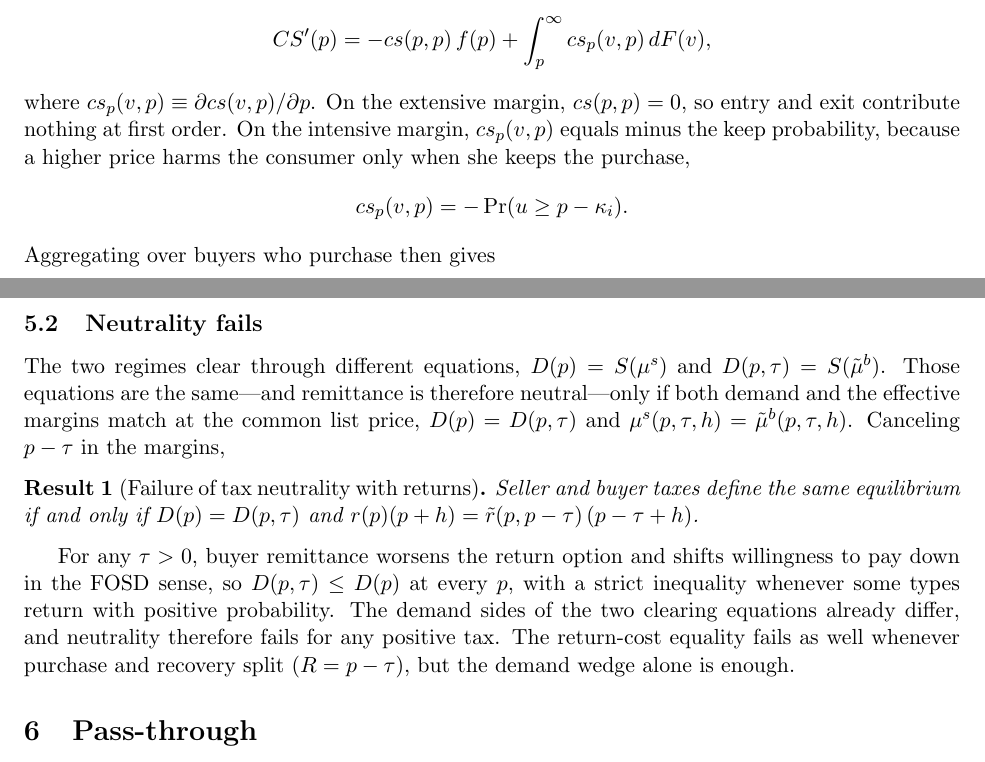
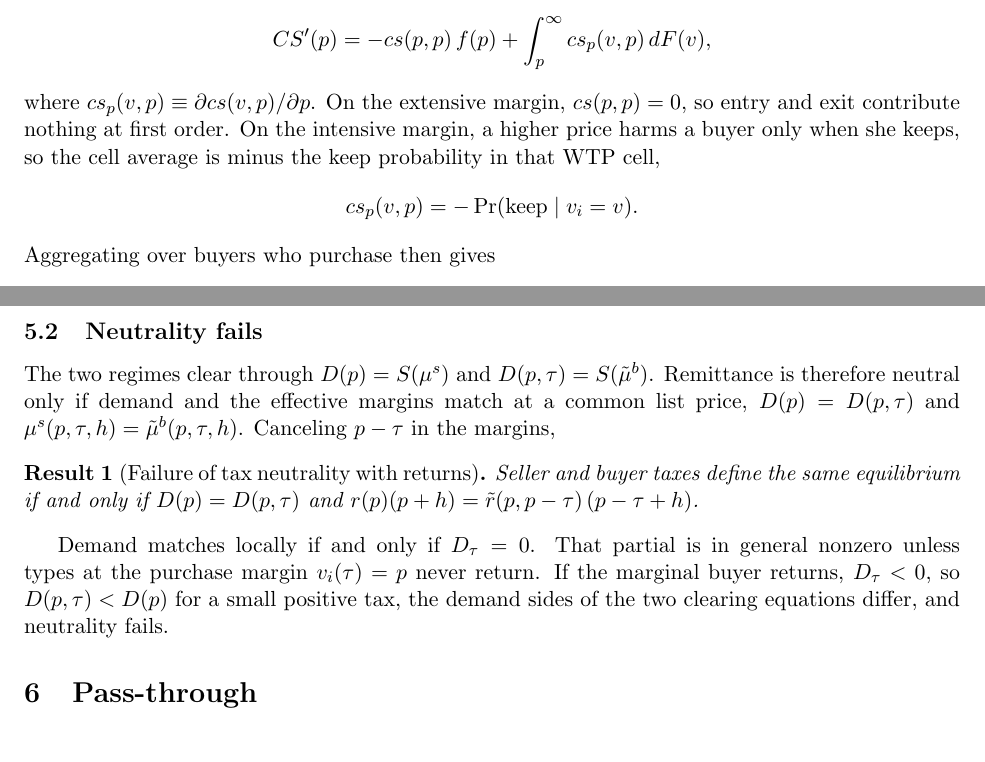
Before and after one commit to cliohsu1997/return, a LaTeX document (draft/welfare_foundation/welfare_with_returns.tex): two parts of pages 4 and 9 of 19, joined at a grey line, cut so that both start at the same text. Compiled offline with pdfLaTeX.

Commit message:
Key neutrality failure on the returning margin.
Co-authored-by: Cursor <cursoragent@cursor.com>

```diff
--- a/draft/welfare_foundation/welfare_with_returns.tex
+++ b/draft/welfare_foundation/welfare_with_returns.tex
@@ -261,11 +261,11 @@ among inframarginal buyers,
   = -cs(p,p)\,f(p)+\int_p^\infty cs_p(v,p)\,dF(v),
 \]
 where $cs_p(v,p)\equiv \partial cs(v,p)/\partial p$.  On the extensive margin,
-$cs(p,p)=0$, so entry and exit contribute nothing at first order.  On the intensive margin, $cs_p(v,p)$
-equals minus the keep probability, because a higher price harms the consumer
-only when she keeps the purchase,
+$cs(p,p)=0$, so entry and exit contribute nothing at first order.  On the intensive margin, a higher price harms a buyer only when she keeps, so the cell average is minus the keep probability in that WTP cell,
 \[
-  cs_p(v,p)=-\Pr(u\geq p-\kappa_i).
+  cs_p(v,p)
+  =
+  -\Pr(\text{keep}\mid v_i=v).
 \]
 Aggregating over buyers who purchase then gives
 \[
@@ -576,24 +576,21 @@ one-for-one and therefore harms those who return.
 
 \subsection{Neutrality fails}
 
-The two regimes clear through different equations,
-$D(p)=S(\mu^{s})$ and $D(p,\tau)=S(\tilde{\mu}^{b})$.  Those equations are the
-same---and remittance is therefore neutral---only if both demand and the
-effective margins match at the common list price,
-$D(p)=D(p,\tau)$ and $\mu^{s}(p,\tau,h)=\tilde{\mu}^{b}(p,\tau,h)$.  Canceling
-$p-\tau$ in the margins,
+The two regimes clear through $D(p)=S(\mu^{s})$ and
+$D(p,\tau)=S(\tilde{\mu}^{b})$.  Remittance is therefore neutral only if
+demand and the effective margins match at a common list price,
+$D(p)=D(p,\tau)$ and $\mu^{s}(p,\tau,h)=\tilde{\mu}^{b}(p,\tau,h)$.
+Canceling $p-\tau$ in the margins,
 \begin{result}[Failure of tax neutrality with returns]
   Seller and buyer taxes define the same equilibrium if and only if
   $D(p)=D(p,\tau)$ and
   $r(p)(p+h)=\tilde{r}(p,p-\tau)\,(p-\tau+h)$.
 \end{result}
-For any $\tau>0$, buyer remittance worsens the return option and shifts
-willingness to pay down in the FOSD sense, so $D(p,\tau)\leq D(p)$ at every
-$p$, with a strict inequality whenever some types return with positive
-probability.  The demand sides of the two clearing equations already differ,
-and neutrality therefore fails for any positive tax.  The return-cost
-equality fails as well whenever purchase and recovery split
-($R=p-\tau$), but the demand wedge alone is enough.
+Demand matches locally if and only if $D_{\tau}=0$.  That partial is in
+general nonzero unless types at the purchase margin $v_i(\tau)=p$ never
+return.  If the marginal buyer returns, $D_{\tau}<0$, so
+$D(p,\tau)<D(p)$ for a small positive tax, the demand sides of the two
+clearing equations differ, and neutrality fails.
 
 %=============================================================================
 \section{Pass-through}
```
Also changed, not shown: draft/welfare_foundation/welfare_with_returns.pdf.
